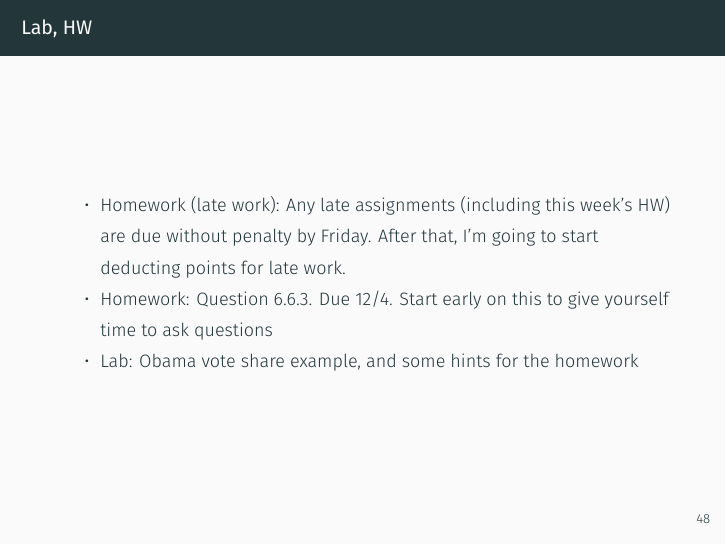
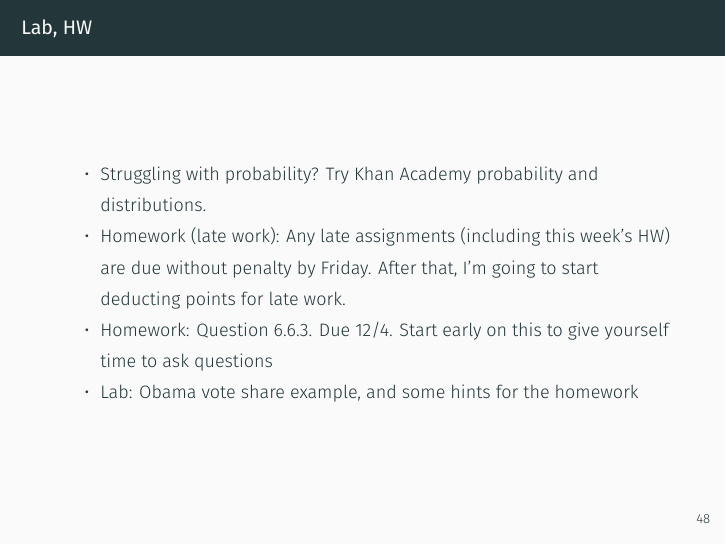
Before and after one commit to f-edwards/intro_stats, an R Markdown document (slides/11_probability_2.Rmd): page 73 of 73. The pictures show the output file slides/11_probability_2.pdf that the author committed with the source.

Commit message:
add KA links

```diff
--- a/slides/11_probability_2.Rmd
+++ b/slides/11_probability_2.Rmd
@@ -576,6 +576,7 @@ ggplot(data.frame(z_score=scale(xbar_1000)),
 
 ## Lab, HW
 
+- Struggling with probability? Try Khan Academy [probability](https://www.khanacademy.org/math/statistics-probability/probability-library) and [distributions](https://www.khanacademy.org/math/statistics-probability/modeling-distributions-of-data).
 - Homework (late work): Any late assignments (including this week's HW) are due without penalty by Friday. After that, I'm going to start deducting points for late work.
 - Homework: Question 6.6.3. Due 12/4. Start early on this to give yourself time to ask questions
 - Lab: Obama vote share example, and some hints for the homework
```
Also changed, not shown: slides/11_probability_2.pdf.
